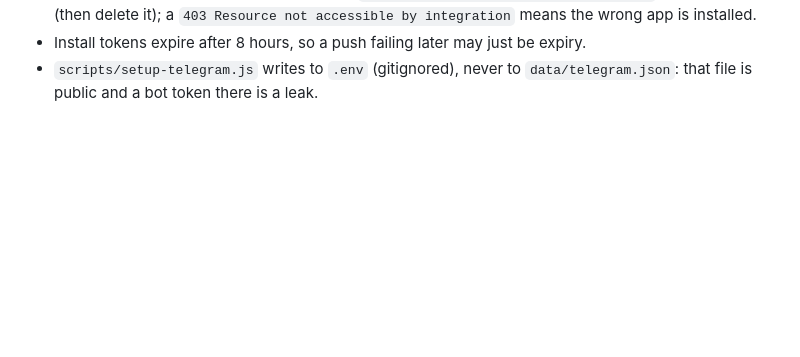
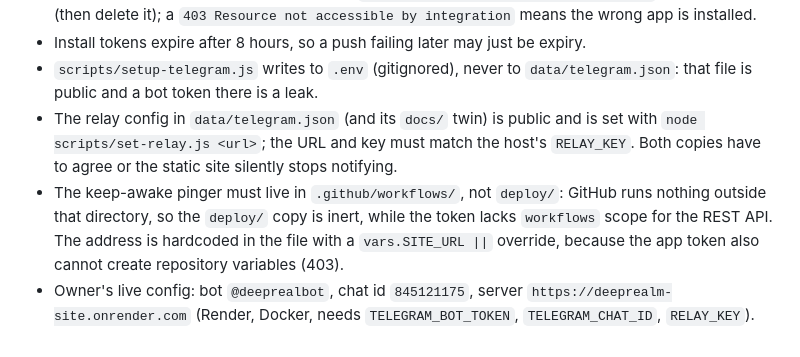
Before and after one commit to grigoriy131112-sketch/deeprealm-site, a Markdown page: AGENTS.md, the part around the change. Rendered like a GitHub page; blank space fills up the shorter version.

Commit message:
Note the live Telegram config and the workflow-location trap in AGENTS.md
Co-authored-by: openhands <openhands@all-hands.dev>

```diff
--- a/AGENTS.md
+++ b/AGENTS.md
@@ -366,3 +366,15 @@ permission is missing. Probe that way before starting any long operation.
 - Install tokens expire after 8 hours, so a push failing later may just be expiry.
 - `scripts/setup-telegram.js` writes to `.env` (gitignored), never to
   `data/telegram.json`: that file is public and a bot token there is a leak.
+- The relay config in `data/telegram.json` (and its `docs/` twin) is public and
+  is set with `node scripts/set-relay.js <url>`; the URL and key must match the
+  host's `RELAY_KEY`. Both copies have to agree or the static site silently
+  stops notifying.
+- The keep-awake pinger must live in `.github/workflows/`, not `deploy/`: GitHub
+  runs nothing outside that directory, so the `deploy/` copy is inert, while the
+  token lacks `workflows` scope for the REST API. The address is hardcoded in the
+  file with a `vars.SITE_URL ||` override, because the app token also cannot
+  create repository variables (403).
+- Owner's live config: bot `@deeprealbot`, chat id `845121175`, server
+  `https://deeprealm-site.onrender.com` (Render, Docker, needs `TELEGRAM_BOT_TOKEN`,
+  `TELEGRAM_CHAT_ID`, `RELAY_KEY`).
```
